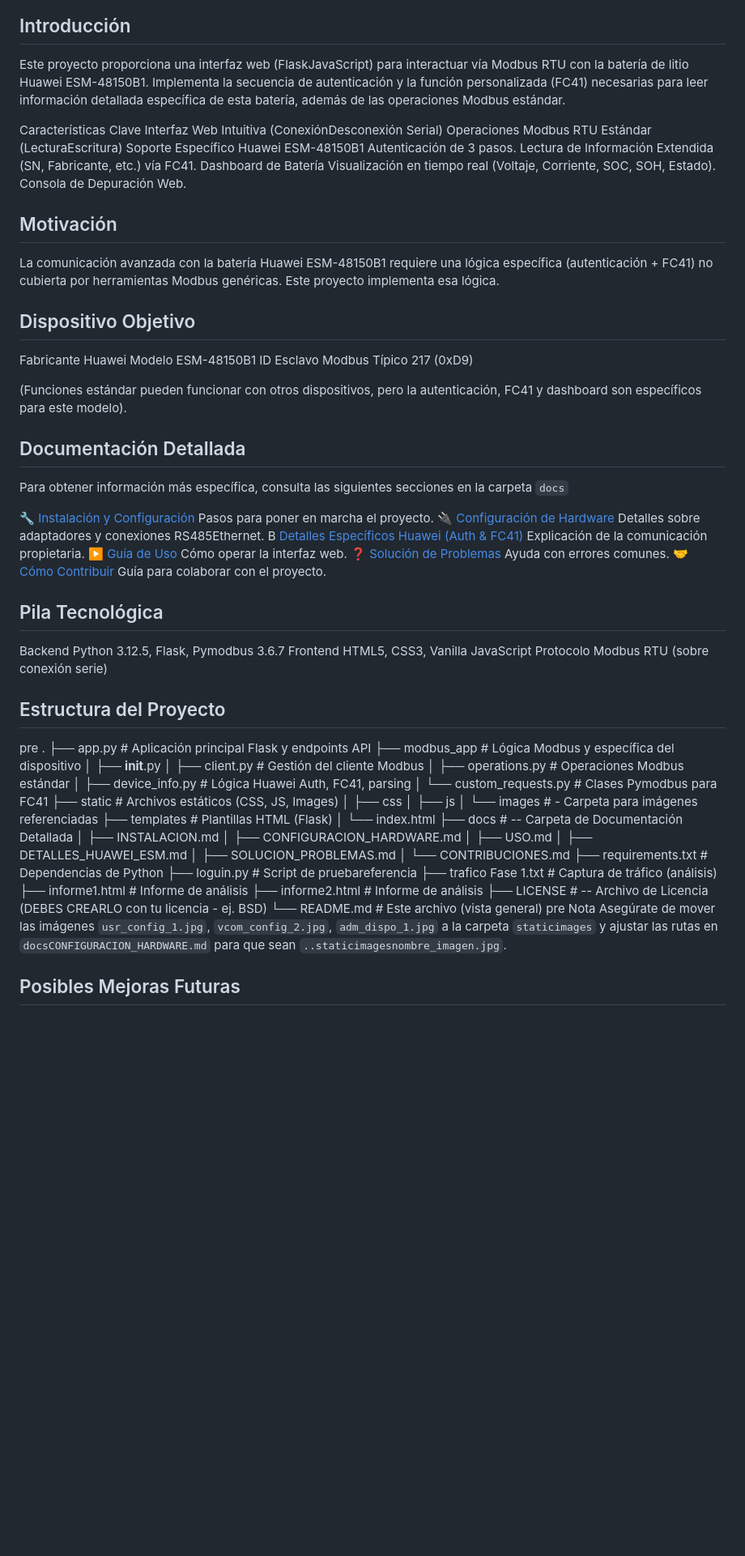
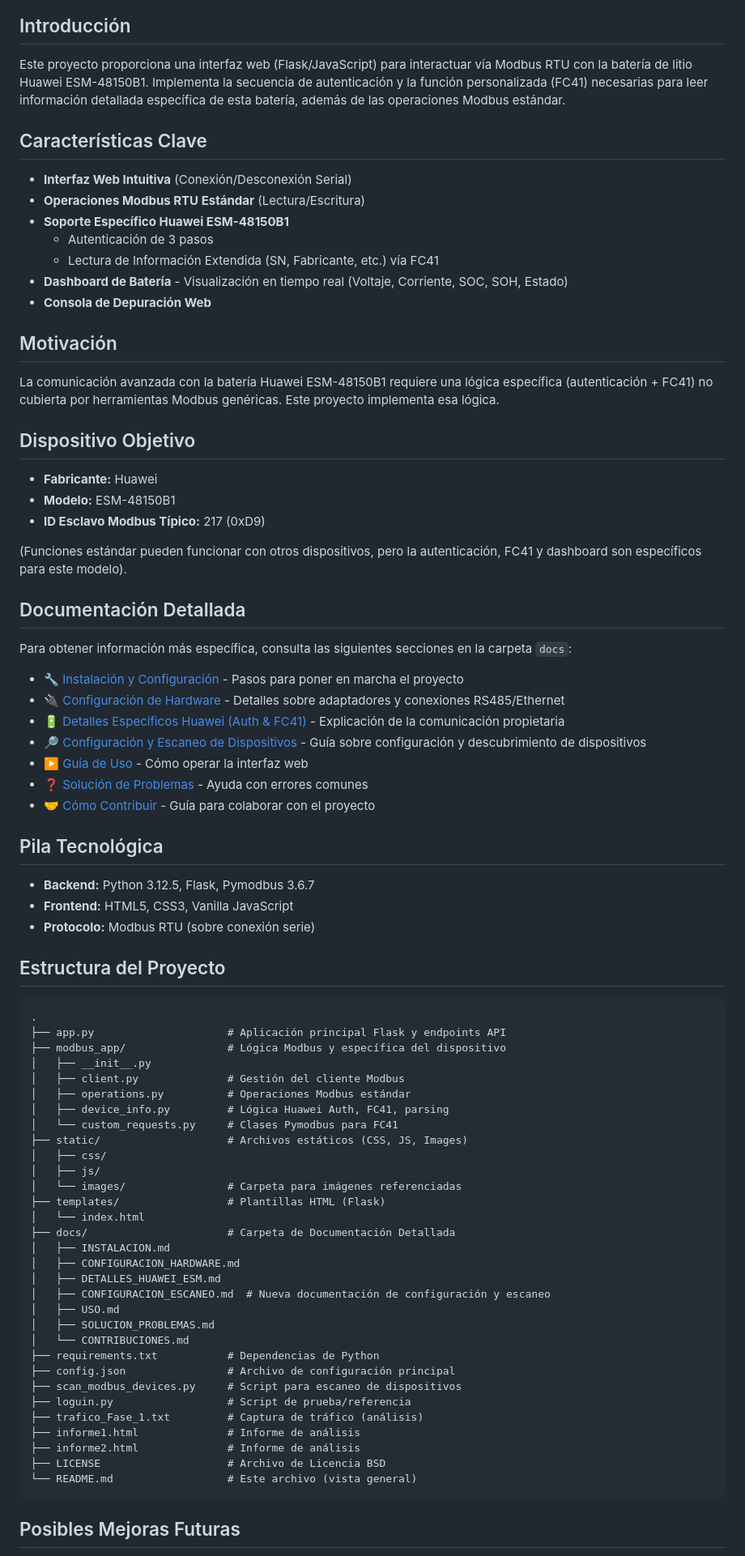
Before and after one commit to williamsioSapo/Huawei_Battery_monitor, a Markdown page: README.md, the part around the change printed below. Shown: that part at 81% size. GitHub-like rendering; blank space fills up the shorter version.

Commit message:
Mejora documentación: actualiza README y añade guía de configuración y escaneo

````diff
--- a/README.md
+++ b/README.md
@@ -5,16 +5,17 @@
 
 ## Introducción
 
-Este proyecto proporciona una interfaz web (FlaskJavaScript) para interactuar vía Modbus RTU con la batería de litio Huawei ESM-48150B1. Implementa la secuencia de autenticación y la función personalizada (FC41) necesarias para leer información detallada específica de esta batería, además de las operaciones Modbus estándar.
+Este proyecto proporciona una interfaz web (Flask/JavaScript) para interactuar vía Modbus RTU con la batería de litio Huawei ESM-48150B1. Implementa la secuencia de autenticación y la función personalizada (FC41) necesarias para leer información detallada específica de esta batería, además de las operaciones Modbus estándar.
 
-Características Clave
-   Interfaz Web Intuitiva (ConexiónDesconexión Serial)
-   Operaciones Modbus RTU Estándar (LecturaEscritura)
-   Soporte Específico Huawei ESM-48150B1
-       Autenticación de 3 pasos.
-       Lectura de Información Extendida (SN, Fabricante, etc.) vía FC41.
-   Dashboard de Batería Visualización en tiempo real (Voltaje, Corriente, SOC, SOH, Estado).
-   Consola de Depuración Web.
+## Características Clave
+
+- **Interfaz Web Intuitiva** (Conexión/Desconexión Serial)
+- **Operaciones Modbus RTU Estándar** (Lectura/Escritura)
+- **Soporte Específico Huawei ESM-48150B1**
+  - Autenticación de 3 pasos
+  - Lectura de Información Extendida (SN, Fabricante, etc.) vía FC41
+- **Dashboard de Batería** - Visualización en tiempo real (Voltaje, Corriente, SOC, SOH, Estado)
+- **Consola de Depuración Web**
 
 ## Motivación
 
@@ -22,62 +23,65 @@ La comunicación avanzada con la batería Huawei ESM-48150B1 requiere una lógic
 
 ## Dispositivo Objetivo
 
-   Fabricante Huawei
-   Modelo ESM-48150B1
-   ID Esclavo Modbus Típico 217 (0xD9)
+- **Fabricante:** Huawei
+- **Modelo:** ESM-48150B1
+- **ID Esclavo Modbus Típico:** 217 (0xD9)
 
 (Funciones estándar pueden funcionar con otros dispositivos, pero la autenticación, FC41 y dashboard son específicos para este modelo).
 
 ## Documentación Detallada
 
-Para obtener información más específica, consulta las siguientes secciones en la carpeta `docs`
+Para obtener información más específica, consulta las siguientes secciones en la carpeta `docs`:
 
-   🔧 [Instalación y Configuración](docsINSTALACION.md) Pasos para poner en marcha el proyecto.
-   🔌 [Configuración de Hardware](docsCONFIGURACION_HARDWARE.md) Detalles sobre adaptadores y conexiones RS485Ethernet.
-    B [Detalles Específicos Huawei (Auth & FC41)](docsDETALLES_HUAWEI_ESM.md) Explicación de la comunicación propietaria.
-   ▶️ [Guía de Uso](docsUSO.md) Cómo operar la interfaz web.
-   ❓ [Solución de Problemas](docsSOLUCION_PROBLEMAS.md) Ayuda con errores comunes.
-   🤝 [Cómo Contribuir](docsCONTRIBUCIONES.md) Guía para colaborar con el proyecto.
+- 🔧 [Instalación y Configuración](docs/INSTALACION.md) - Pasos para poner en marcha el proyecto
+- 🔌 [Configuración de Hardware](docs/CONFIGURACION_HARDWARE.md) - Detalles sobre adaptadores y conexiones RS485/Ethernet
+- 🔋 [Detalles Específicos Huawei (Auth & FC41)](docs/DETALLES_HUAWEI_ESM.md) - Explicación de la comunicación propietaria
+- 🔎 [Configuración y Escaneo de Dispositivos](docs/CONFIGURACION_ESCANEO.md) - Guía sobre configuración y descubrimiento de dispositivos
+- ▶️ [Guía de Uso](docs/USO.md) - Cómo operar la interfaz web
+- ❓ [Solución de Problemas](docs/SOLUCION_PROBLEMAS.md) - Ayuda con errores comunes
+- 🤝 [Cómo Contribuir](docs/CONTRIBUCIONES.md) - Guía para colaborar con el proyecto
 
 ## Pila Tecnológica
 
-   Backend Python 3.12.5, Flask, Pymodbus 3.6.7
-   Frontend HTML5, CSS3, Vanilla JavaScript
-   Protocolo Modbus RTU (sobre conexión serie)
+- **Backend:** Python 3.12.5, Flask, Pymodbus 3.6.7
+- **Frontend:** HTML5, CSS3, Vanilla JavaScript
+- **Protocolo:** Modbus RTU (sobre conexión serie)
 
 ## Estructura del Proyecto
 
-pre
+```
 .
-├── app.py                      # Aplicación principal Flask y endpoints API
-├── modbus_app                 # Lógica Modbus y específica del dispositivo
+├── app.py                     # Aplicación principal Flask y endpoints API
+├── modbus_app/                # Lógica Modbus y específica del dispositivo
 │   ├── __init__.py
-│   ├── client.py               # Gestión del cliente Modbus
-│   ├── operations.py           # Operaciones Modbus estándar
-│   ├── device_info.py          # Lógica Huawei Auth, FC41, parsing
-│   └── custom_requests.py      # Clases Pymodbus para FC41
-├── static                     # Archivos estáticos (CSS, JS, Images)
-│   ├── css
-│   ├── js
-│   └── images                 # - Carpeta para imágenes referenciadas
-├── templates                  # Plantillas HTML (Flask)
+│   ├── client.py              # Gestión del cliente Modbus
+│   ├── operations.py          # Operaciones Modbus estándar
+│   ├── device_info.py         # Lógica Huawei Auth, FC41, parsing
+│   └── custom_requests.py     # Clases Pymodbus para FC41
+├── static/                    # Archivos estáticos (CSS, JS, Images)
+│   ├── css/
+│   ├── js/
+│   └── images/                # Carpeta para imágenes referenciadas
+├── templates/                 # Plantillas HTML (Flask)
 │   └── index.html
-├── docs                       # -- Carpeta de Documentación Detallada
+├── docs/                      # Carpeta de Documentación Detallada
 │   ├── INSTALACION.md
 │   ├── CONFIGURACION_HARDWARE.md
+│   ├── DETALLES_HUAWEI_ESM.md
+│   ├── CONFIGURACION_ESCANEO.md  # Nueva documentación de configuración y escaneo
 │   ├── USO.md
-│   ├── DETALLES_HUAWEI_ESM.md
 │   ├── SOLUCION_PROBLEMAS.md
 │   └── CONTRIBUCIONES.md
-├── requirements.txt            # Dependencias de Python
-├── loguin.py                   # Script de pruebareferencia
-├── trafico Fase 1.txt          # Captura de tráfico (análisis)
-├── informe1.html               # Informe de análisis
-├── informe2.html               # Informe de análisis
-├── LICENSE                     # -- Archivo de Licencia (DEBES CREARLO con tu licencia - ej. BSD)
-└── README.md                   # Este archivo (vista general)
-pre
-Nota Asegúrate de mover las imágenes `usr_config_1.jpg`, `vcom_config_2.jpg`, `adm_dispo_1.jpg` a la carpeta `staticimages` y ajustar las rutas en `docsCONFIGURACION_HARDWARE.md` para que sean `..staticimagesnombre_imagen.jpg`.
+├── requirements.txt           # Dependencias de Python
+├── config.json                # Archivo de configuración principal
+├── scan_modbus_devices.py     # Script para escaneo de dispositivos
+├── loguin.py                  # Script de prueba/referencia
+├── trafico_Fase_1.txt         # Captura de tráfico (análisis)
+├── informe1.html              # Informe de análisis
+├── informe2.html              # Informe de análisis
+├── LICENSE                    # Archivo de Licencia BSD
+└── README.md                  # Este archivo (vista general)
+```
 
 ## Posibles Mejoras Futuras
 
````
Also changed, not shown: other parts of README.md (+11 -11 lines), docs/CONFIGURACION_ESCANEO.md (added, +241 -0 lines).
